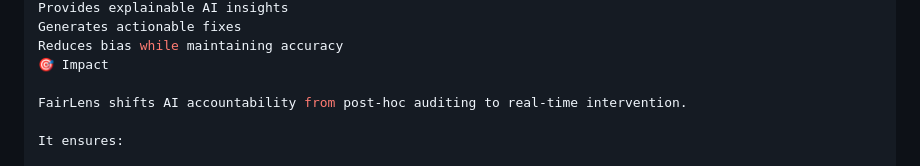
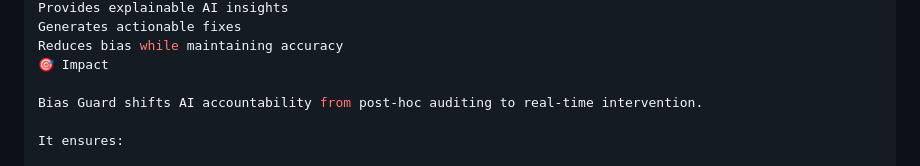
Before and after one commit to Dhanyahree04/BiasGuard-Real-Time-AI-Bias-Detection-Explainability-Debiasing-System, a Markdown page: README.md, the part around the change. GitHub-like rendering.

Commit message:
Rename FairLens to Bias Guard in README

```diff
--- a/README.md
+++ b/README.md
@@ -184,7 +184,7 @@ Generates actionable fixes
 Reduces bias while maintaining accuracy
 🎯 Impact
 
-FairLens shifts AI accountability from post-hoc auditing to real-time intervention.
+Bias Guard shifts AI accountability from post-hoc auditing to real-time intervention.
 
 It ensures:
 
```
